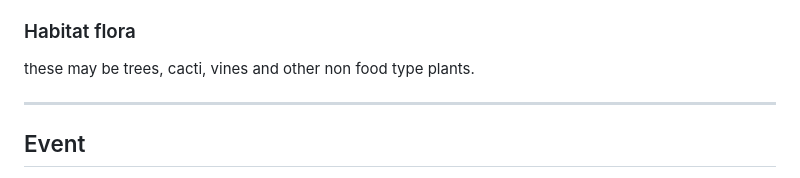
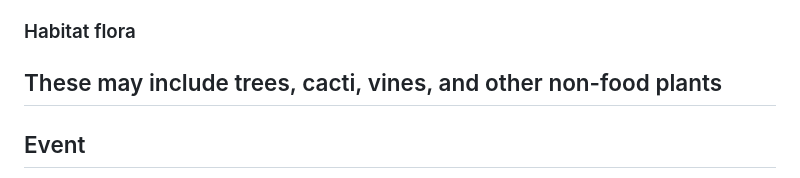
Before and after one commit to Tearran/ITW_TCG, a Markdown page: card-design-guide.md, the part around the change. GitHub-like rendering.

```diff
--- a/card-design-guide.md
+++ b/card-design-guide.md
@@ -96,8 +96,7 @@ Examples:
 
 ### Habitat flora
 
-these may be trees, cacti, vines and other non food type plants.
-
+These may include trees, cacti, vines, and other non-food plants
 ---
 
 ## Event
```
